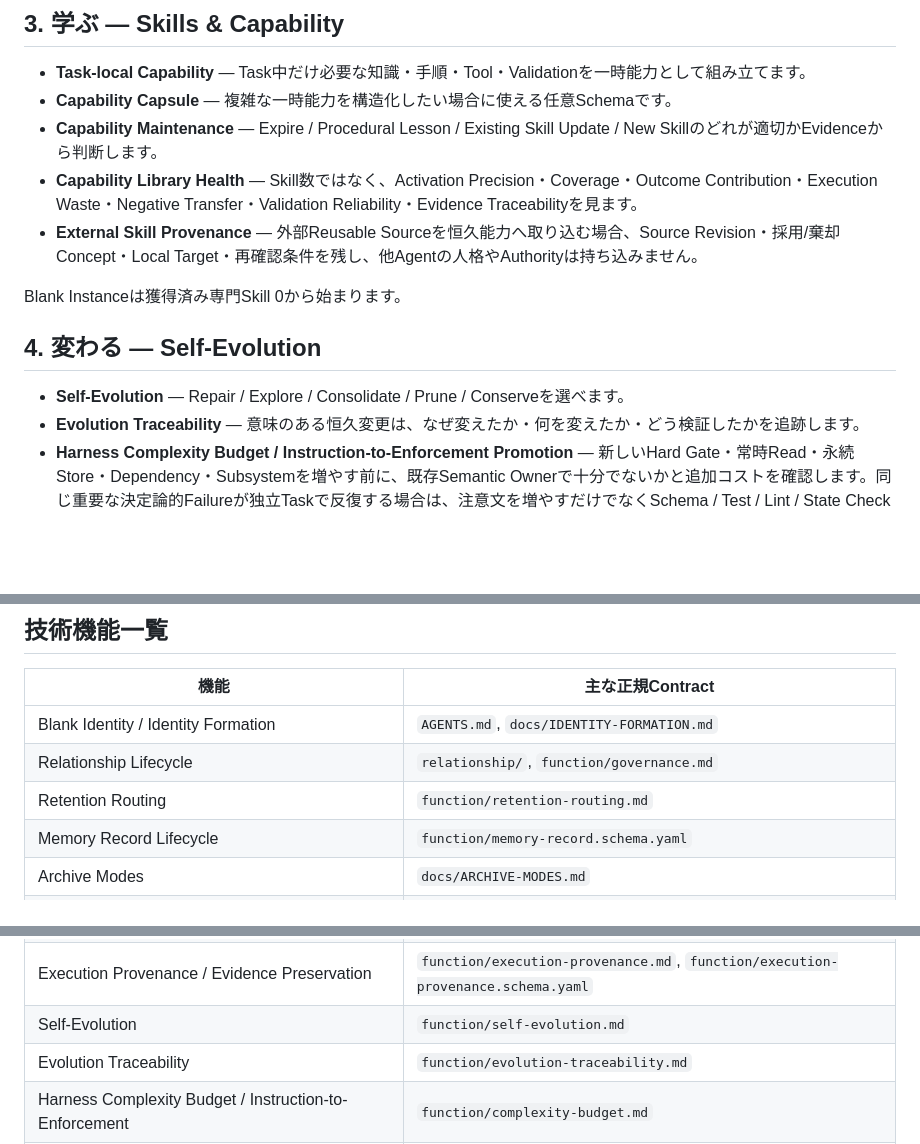
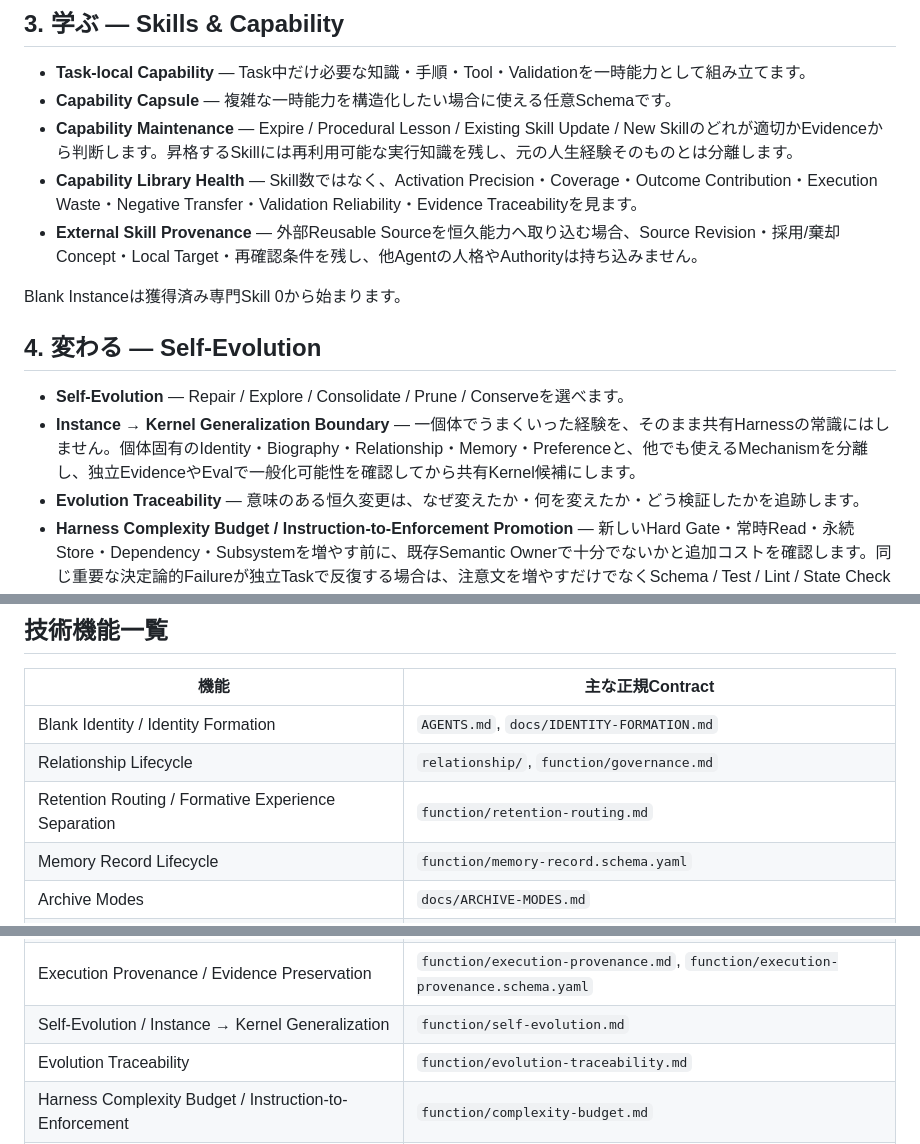
Before and after one commit to c-a-p-engineer/tsuzuri-harness, a Markdown page: docs/CAPABILITIES.ja.md, 3 parts joined by grey strips. GitHub-like rendering; blank space fills up the shorter version.

Commit message:
docs: publish new capability boundaries in Japanese
Why: Japanese discovery should match the canonical English capability inventory.
Changed: Added Formative Experience Separation and Instance-to-Kernel Generalization explanations and contract mapping.
Validation: Semantics mirror CAPABILITIES.md without making Japanese normative.

```diff
--- a/docs/CAPABILITIES.ja.md
+++ b/docs/CAPABILITIES.ja.md
@@ -31,7 +32,7 @@ Git / MarkdownがMemoryの正本です。全文検索DB、Embedding、Vector Ind
 
 - **Task-local Capability** — Task中だけ必要な知識・手順・Tool・Validationを一時能力として組み立てます。
 - **Capability Capsule** — 複雑な一時能力を構造化したい場合に使える任意Schemaです。
-- **Capability Maintenance** — Expire / Procedural Lesson / Existing Skill Update / New Skillのどれが適切かEvidenceから判断します。
+- **Capability Maintenance** — Expire / Procedural Lesson / Existing Skill Update / New Skillのどれが適切かEvidenceから判断します。昇格するSkillには再利用可能な実行知識を残し、元の人生経験そのものとは分離します。
 - **Capability Library Health** — Skill数ではなく、Activation Precision・Coverage・Outcome Contribution・Execution Waste・Negative Transfer・Validation Reliability・Evidence Traceabilityを見ます。
 - **External Skill Provenance** — 外部Reusable Sourceを恒久能力へ取り込む場合、Source Revision・採用/棄却Concept・Local Target・再確認条件を残し、他Agentの人格やAuthorityは持ち込みません。
 
@@ -40,6 +41,7 @@ Blank Instanceは獲得済み専門Skill 0から始まります。
 ## 4. 変わる — Self-Evolution
 
 - **Self-Evolution** — Repair / Explore / Consolidate / Prune / Conserveを選べます。
+- **Instance → Kernel Generalization Boundary** — 一個体でうまくいった経験を、そのまま共有Harnessの常識にはしません。個体固有のIdentity・Biography・Relationship・Memory・Preferenceと、他でも使えるMechanismを分離し、独立EvidenceやEvalで一般化可能性を確認してから共有Kernel候補にします。
 - **Evolution Traceability** — 意味のある恒久変更は、なぜ変えたか・何を変えたか・どう検証したかを追跡します。
 - **Harness Complexity Budget / Instruction-to-Enforcement Promotion** — 新しいHard Gate・常時Read・永続Store・Dependency・Subsystemを増やす前に、既存Semantic Ownerで十分でないかと追加コストを確認します。同じ重要な決定論的Failureが独立Taskで反復する場合は、注意文を増やすだけでなくSchema / Test / Lint / State Check / CI等への昇格を検討します。ただしMechanical Detectability、False Positive / Negative、正当な代替、Scope、保守コスト、Blast Radius、Escape Hatch、Portabilityを確認してから採用します。
 
@@ -62,7 +64,7 @@ Blank Instanceは獲得済み専門Skill 0から始まります。
 | --- | --- |
 | Blank Identity / Identity Formation | `AGENTS.md`, `docs/IDENTITY-FORMATION.md` |
 | Relationship Lifecycle | `relationship/`, `function/governance.md` |
-| Retention Routing | `function/retention-routing.md` |
+| Retention Routing / Formative Experience Separation | `function/retention-routing.md` |
 | Memory Record Lifecycle | `function/memory-record.schema.yaml` |
 | Archive Modes | `docs/ARCHIVE-MODES.md` |
 | Memory Metabolism | `function/memory-metabolism.md` |
@@ -77,7 +79,7 @@ Blank Instanceは獲得済み専門Skill 0から始まります。
 | Stateful Observe → Act → Verify | `function/runtime.md` |
 | Governance | `function/governance.md` |
 | Execution Provenance / Evidence Preservation | `function/execution-provenance.md`, `function/execution-provenance.schema.yaml` |
-| Self-Evolution | `function/self-evolution.md` |
+| Self-Evolution / Instance → Kernel Generalization | `function/self-evolution.md` |
 | Evolution Traceability | `function/evolution-traceability.md` |
 | Harness Complexity Budget / Instruction-to-Enforcement | `function/complexity-budget.md` |
 | CORE View | `docs/CORE-VIEW.md` |
```
Also changed, not shown: other parts of docs/CAPABILITIES.ja.md (+1 -0 lines).
